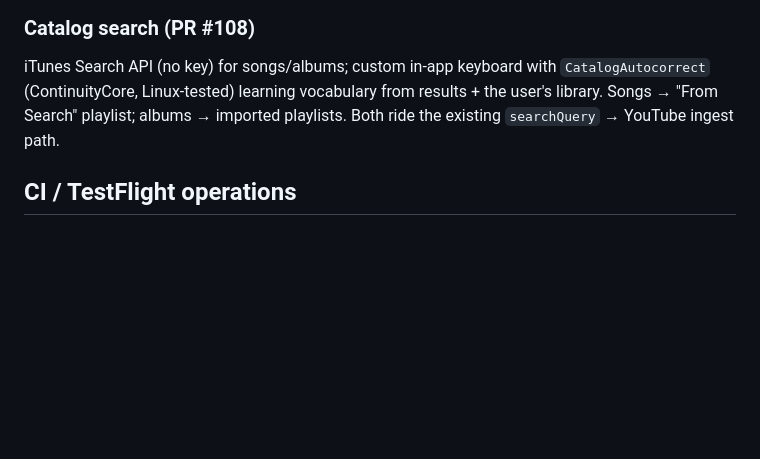
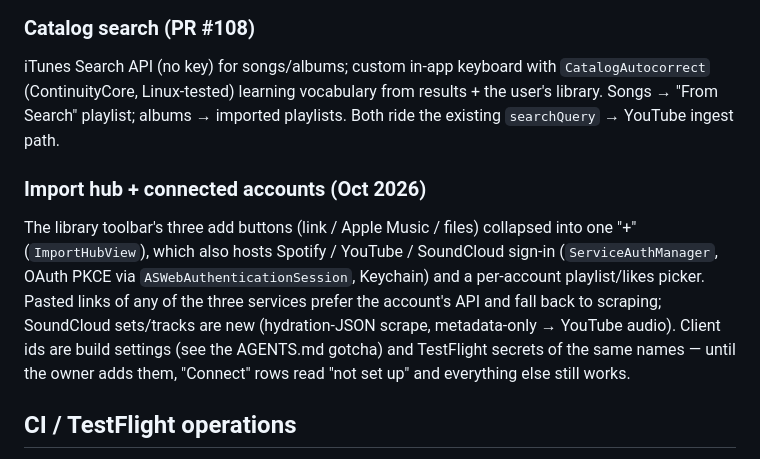
Before and after one commit to ContinuityInc/Continuity, a Markdown page: CLAUDE.md, the part around the change. GitHub-like rendering; blank space fills up the shorter version.

```diff
--- a/CLAUDE.md
+++ b/CLAUDE.md
@@ -144,6 +144,15 @@ iTunes Search API (no key) for songs/albums; custom in-app keyboard with
 user's library. Songs → "From Search" playlist; albums → imported playlists. Both ride the
 existing `searchQuery` → YouTube ingest path.
 
+### Import hub + connected accounts (Oct 2026)
+The library toolbar's three add buttons (link / Apple Music / files) collapsed into one "+"
+(`ImportHubView`), which also hosts Spotify / YouTube / SoundCloud sign-in (`ServiceAuthManager`,
+OAuth PKCE via `ASWebAuthenticationSession`, Keychain) and a per-account playlist/likes picker.
+Pasted links of any of the three services prefer the account's API and fall back to scraping;
+SoundCloud sets/tracks are new (hydration-JSON scrape, metadata-only → YouTube audio). Client ids
+are build settings (see the AGENTS.md gotcha) and TestFlight secrets of the same names — until
+the owner adds them, "Connect" rows read "not set up" and everything else still works.
+
 ## CI / TestFlight operations
 
 - `.github/workflows/core-tests.yml`: assembles the non-Accelerate ContinuityCore subset and
```
Also changed, not shown: AGENTS.md (+27 -5 lines), README.md (+18 -9 lines).
